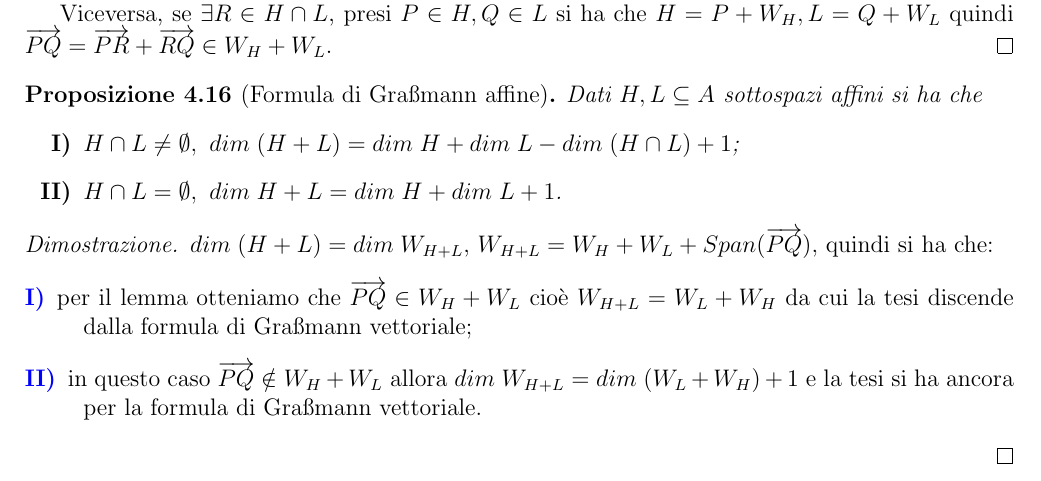
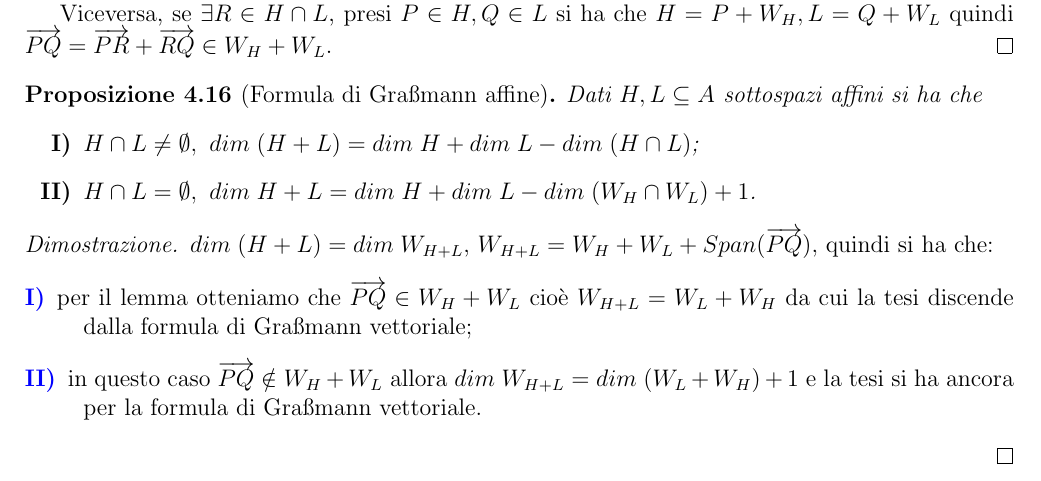
Before and after one commit to ClaudioAfeltra/Appunti, a LaTeX document (Geometria_Affine/main.tex, which reads Geometria_Affine/prima_parte.tex): part of page 11 of 21, cut so that both start at the same text. Compiled offline with pdfLaTeX.

Commit message:
Corretta formula di Grassmann

```diff
--- a/Geometria_Affine/prima_parte.tex
+++ b/Geometria_Affine/prima_parte.tex
@@ -689,8 +689,8 @@ Ogni isometria di $\R^2$ è di uno dei seguenti tipi:
  \begin{proposition}[Formula di Gra\ss mann affine]
 Dati $H,L\subseteq A$ sottospazi affini si ha che
  \begin{enumerate}[label=\bf\Roman*)]
-	\item $H\cap L \neq \emptyset, \ dim\;(H+L)=dim\;H+dim\;L-dim\;(H\cap L)+1$;\label{GrassAffnote}
-	\item $H\cap L = \emptyset, \ dim\;{H+L}=dim\;H+dim\;L+1$.\label{GrassAffemp}
+	\item $H\cap L \neq \emptyset, \ dim\;(H+L)=dim\;H+dim\;L-dim\;(H\cap L)$;\label{GrassAffnote}
+	\item $H\cap L = \emptyset, \ dim\;{H+L}=dim\;H+dim\;L-dim\;(W_H\cap W_L)+1$.\label{GrassAffemp}
  \end{enumerate}
  \end{proposition}
 
```
